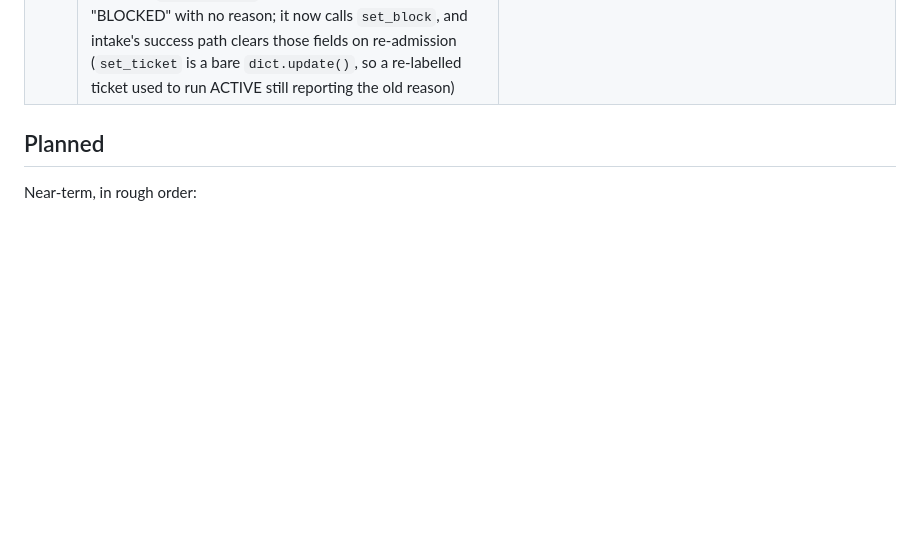
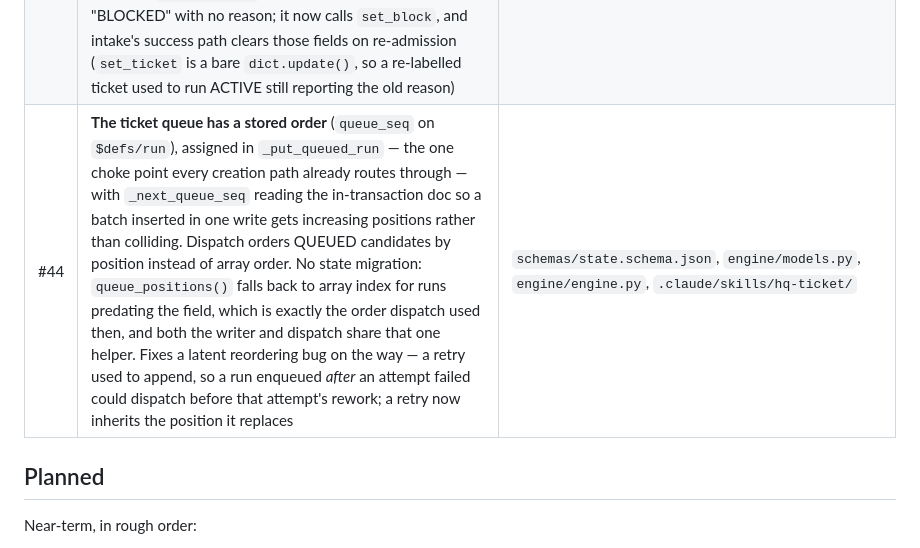
Before and after one commit to agentalec/agent_hq, a Markdown page: ROADMAP.md, the part around the change. Rendered like a GitHub page; blank space fills up the shorter version.

Commit message:
docs: ROADMAP Shipped row for #44
Co-Authored-By: Claude Opus 5 (1M context) <noreply@anthropic.com>
Claude-Session: https://claude.ai/code/session_01GWPcr3Dum5Cee67USpXgNT

```diff
--- a/ROADMAP.md
+++ b/ROADMAP.md
@@ -95,6 +95,7 @@ work repo, and the fixes each round surfaced.
 | #26 | Landed commits describe the work instead of the run. Every commit on every work branch read `agent-hq: <run_id>`; the subject is now `<task>: <ticket title>` with ticket and run id as trailers, built in collect and passed through the `agent-session` port (`land_branch` gains a `message`). The `implement` prompt stopped asking for Conventional Commits per criterion — `materialize_work_patch` squashes the run into one diff, so those messages never reached the work repo | `engine/runner.py`, `engine/adapters/claude_code_headless.py`, `tasks/implement/` |
 | #32 | The landed commit's subject became the run's own `control.summary` (a new optional field on the control schema) instead of the ticket title #26 used — a title describes the request, not the change, and repeated verbatim on every commit a ticket landed. Collect already parses `control.json` before landing, so nothing new crosses the job boundary; the engine asks every task for a summary in the generic control-output contract, and falls back to the ticket title when a run declares none | `engine/runner.py`, `schemas/control.schema.json`, `tasks/implement/` |
 | #43 | **Events record who caused them, and blocks record why** — audit foundations for Planned #1. `actor`/`source` on `event.schema.json`, populated for gate decisions (approver + comment id), PR-comment rework (the latest qualifying comment's author, which is the one the run id derives from), and intake blocks (event key); absence means the engine acted mechanically, so "externally caused" is `actor` present, and the two autonomous decisions that matter — an auto-approved gate, a gate expired without a decision — state `actor: "engine"` because "no human approved this" is itself the audit fact. Separately, `_block_ticket` was setting only `status="BLOCKED"` and dropping the `reason` it was handed, so seven of nine block paths left `block_reason` null and the dashboard rendered "BLOCKED" with no reason; it now calls `set_block`, and intake's success path clears those fields on re-admission (`set_ticket` is a bare `dict.update()`, so a re-labelled ticket used to run ACTIVE still reporting the old reason) | `schemas/event.schema.json`, `engine/models.py`, `engine/engine.py`, `engine/runner.py` |
+| #44 | **The ticket queue has a stored order** (`queue_seq` on `$defs/run`), assigned in `_put_queued_run` — the one choke point every creation path already routes through — with `_next_queue_seq` reading the in-transaction doc so a batch inserted in one write gets increasing positions rather than colliding. Dispatch orders QUEUED candidates by position instead of array order. No state migration: `queue_positions()` falls back to array index for runs predating the field, which is exactly the order dispatch used then, and both the writer and dispatch share that one helper. Fixes a latent reordering bug on the way — a retry used to append, so a run enqueued *after* an attempt failed could dispatch before that attempt's rework; a retry now inherits the position it replaces | `schemas/state.schema.json`, `engine/models.py`, `engine/engine.py`, `.claude/skills/hq-ticket/` |
 
 ## Planned
 
```
